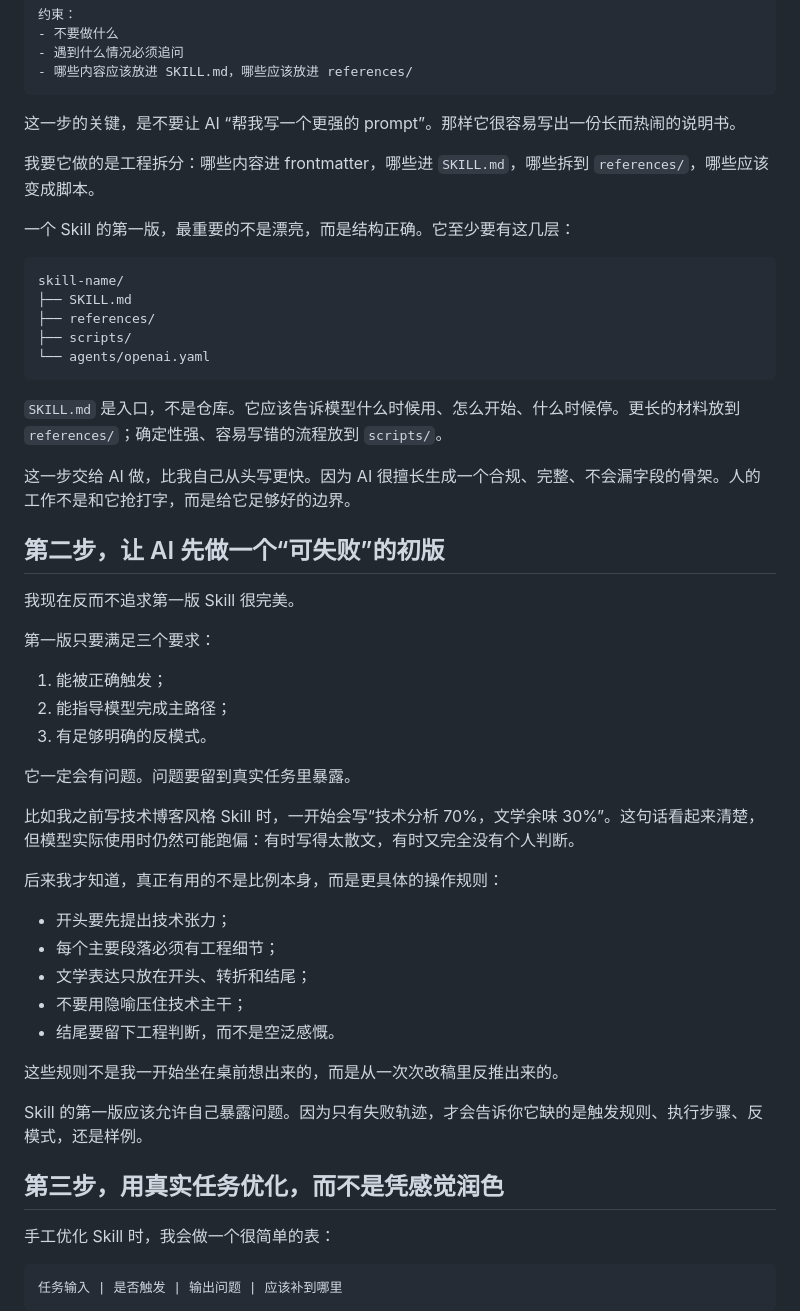
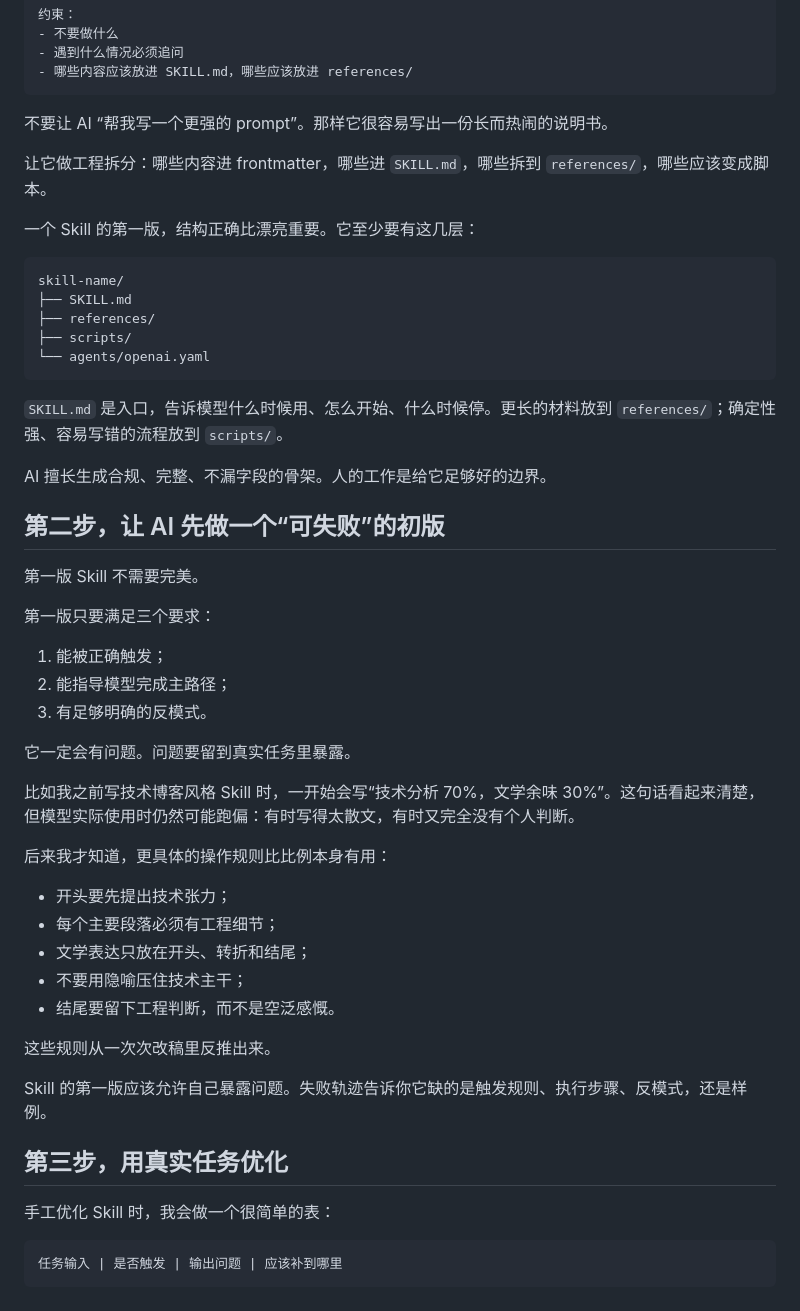
Before and after one commit to muyuzhong/self-blog, a Markdown page: content/blog/ai-skill-practice.md, the part around one of its changes. Rendered like a GitHub page.

````diff
--- a/content/blog/ai-skill-practice.md
+++ b/content/blog/ai-skill-practice.md
@@ -50,11 +46,11 @@ Claude 和 Codex 现在都有官方封装的创建 Skill 能力。你不需要
 - 哪些内容应该放进 SKILL.md，哪些应该放进 references/
 ```
 
-这一步的关键，是不要让 AI “帮我写一个更强的 prompt”。那样它很容易写出一份长而热闹的说明书。
+不要让 AI “帮我写一个更强的 prompt”。那样它很容易写出一份长而热闹的说明书。
 
-我要它做的是工程拆分：哪些内容进 frontmatter，哪些进 `SKILL.md`，哪些拆到 `references/`，哪些应该变成脚本。
+让它做工程拆分：哪些内容进 frontmatter，哪些进 `SKILL.md`，哪些拆到 `references/`，哪些应该变成脚本。
 
-一个 Skill 的第一版，最重要的不是漂亮，而是结构正确。它至少要有这几层：
+一个 Skill 的第一版，结构正确比漂亮重要。它至少要有这几层：
 
 ```text
 skill-name/
@@ -64,13 +60,13 @@ skill-name/
 └── agents/openai.yaml
 ```
 
-`SKILL.md` 是入口，不是仓库。它应该告诉模型什么时候用、怎么开始、什么时候停。更长的材料放到 `references/`；确定性强、容易写错的流程放到 `scripts/`。
+`SKILL.md` 是入口，告诉模型什么时候用、怎么开始、什么时候停。更长的材料放到 `references/`；确定性强、容易写错的流程放到 `scripts/`。
 
-这一步交给 AI 做，比我自己从头写更快。因为 AI 很擅长生成一个合规、完整、不会漏字段的骨架。人的工作不是和它抢打字，而是给它足够好的边界。
+AI 擅长生成合规、完整、不漏字段的骨架。人的工作是给它足够好的边界。
 
 ## 第二步，让 AI 先做一个“可失败”的初版
 
-我现在反而不追求第一版 Skill 很完美。
+第一版 Skill 不需要完美。
 
 第一版只要满足三个要求：
 
@@ -82,7 +78,7 @@ skill-name/
 
 比如我之前写技术博客风格 Skill 时，一开始会写“技术分析 70%，文学余味 30%”。这句话看起来清楚，但模型实际使用时仍然可能跑偏：有时写得太散文，有时又完全没有个人判断。
 
-后来我才知道，真正有用的不是比例本身，而是更具体的操作规则：
+后来我才知道，更具体的操作规则比比例本身有用：
 
 - 开头要先提出技术张力；
 - 每个主要段落必须有工程细节；
@@ -90,11 +86,11 @@ skill-name/
 - 不要用隐喻压住技术主干；
 - 结尾要留下工程判断，而不是空泛感慨。
 
-这些规则不是我一开始坐在桌前想出来的，而是从一次次改稿里反推出来的。
+这些规则从一次次改稿里反推出来。
 
-Skill 的第一版应该允许自己暴露问题。因为只有失败轨迹，才会告诉你它缺的是触发规则、执行步骤、反模式，还是样例。
+Skill 的第一版应该允许自己暴露问题。失败轨迹告诉你它缺的是触发规则、执行步骤、反模式，还是样例。
 
-## 第三步，用真实任务优化，而不是凭感觉润色
+## 第三步，用真实任务优化
 
 手工优化 Skill 时，我会做一个很简单的表：
 
````
Also changed, not shown: other parts of content/blog/ai-skill-practice.md (+33 -65 lines), content/blog/why-agent-not-workflow.md (+32 -52 lines).
